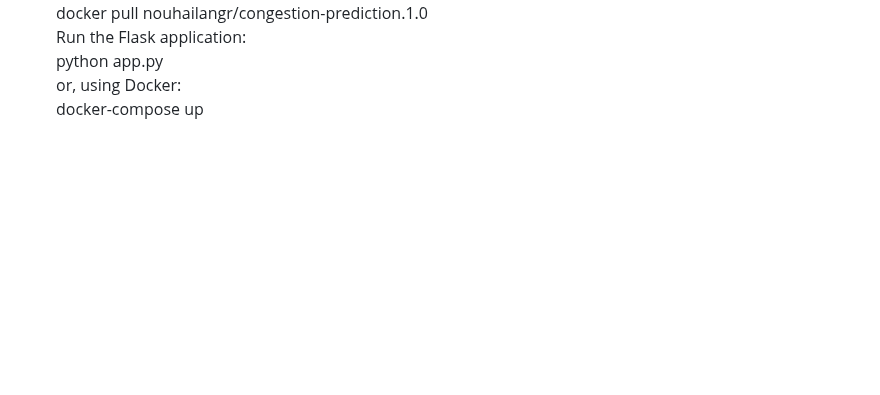
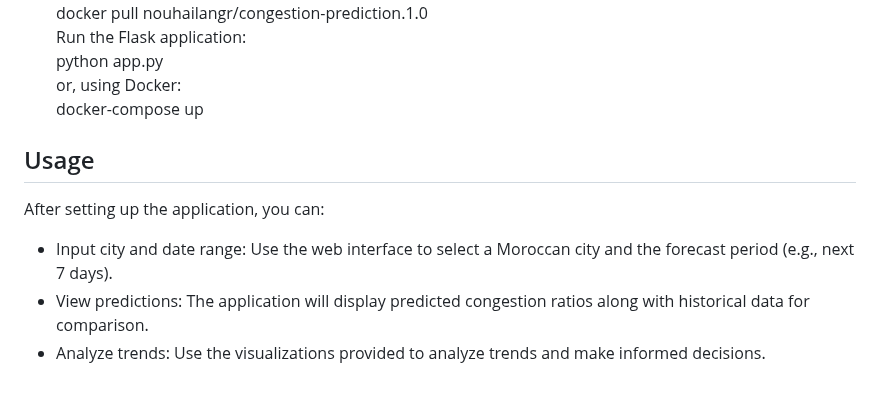
Before and after one commit to Nouhailangr/Network-Congestion-Ratios-Prediction, a Markdown page: README.md, the part around one of its changes. Rendered like a GitHub page; blank space fills up the shorter version.

```diff
--- a/README.md
+++ b/README.md
@@ -81,3 +80,11 @@ Run the Flask application:<br>
 python app.py<br>
 or, using Docker:<br>
 docker-compose up
+
+## Usage
+
+After setting up the application, you can:
+
+- Input city and date range: Use the web interface to select a Moroccan city and the forecast period (e.g., next 7 days).
+- View predictions: The application will display predicted congestion ratios along with historical data for comparison.
+- Analyze trends: Use the visualizations provided to analyze trends and make informed decisions.
```
Also changed, not shown: other parts of README.md (+0 -1 lines).
